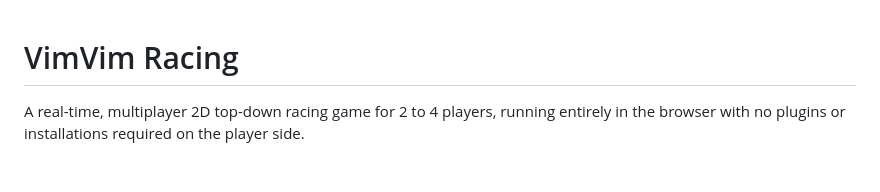
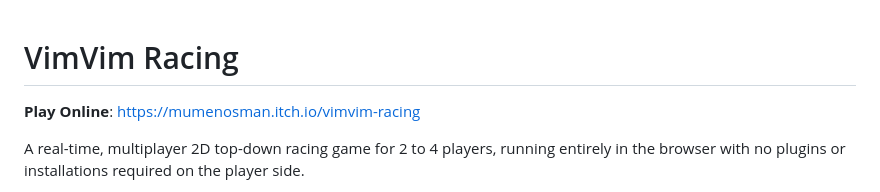
Before and after one commit to MumenOsman/vimvim-racing, a Markdown page: README.md, the part around the change. Drawn GitHub-style; blank space fills up the shorter version.

Commit message:
Add itch.io play online link to README

```diff
--- a/README.md
+++ b/README.md
@@ -1,4 +1,6 @@
 # VimVim Racing
+
+**Play Online**: [https://mumenosman.itch.io/vimvim-racing](https://mumenosman.itch.io/vimvim-racing)
 
 A real-time, multiplayer 2D top-down racing game for 2 to 4 players, running entirely in the browser with no plugins or installations required on the player side.
 
```
